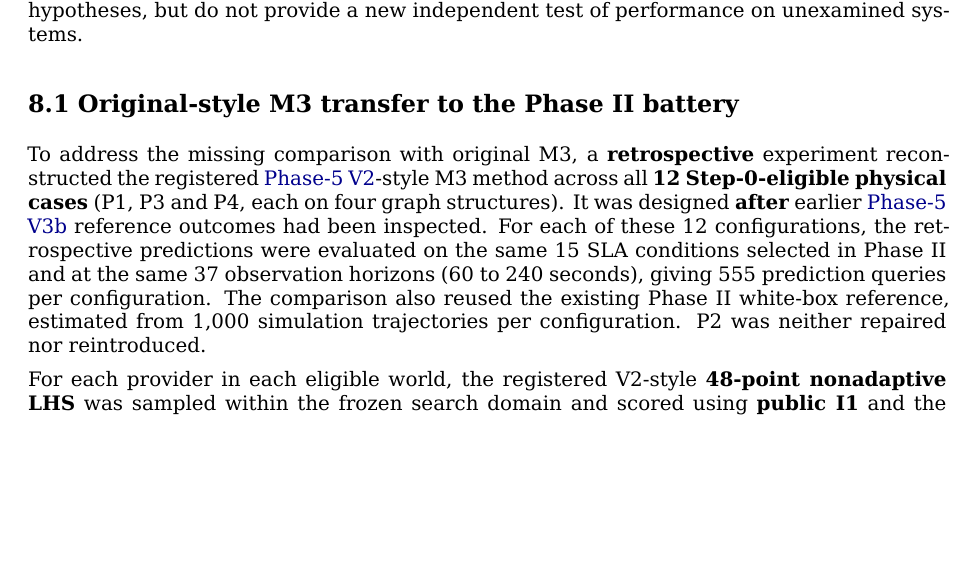
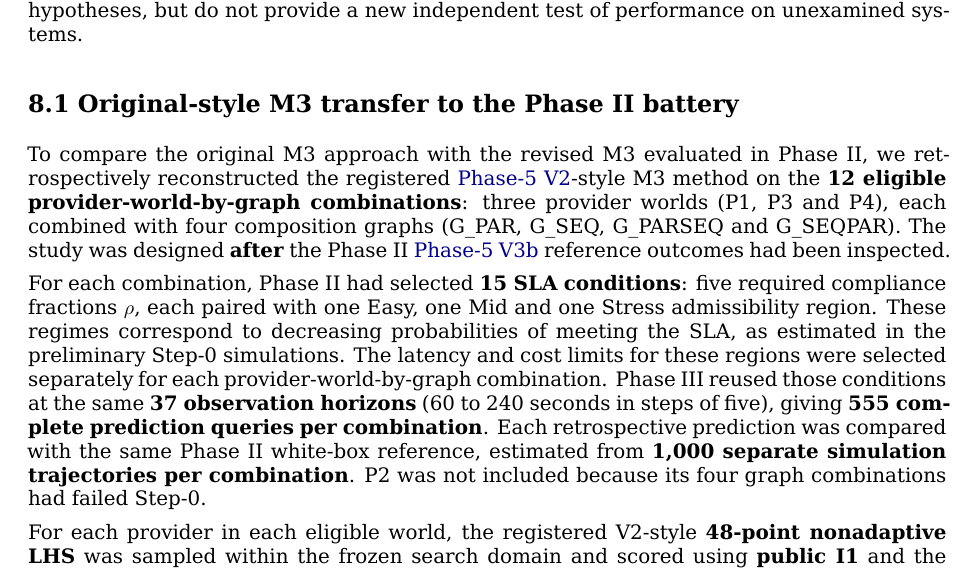
Before and after one commit to ildefons/praise-cao-sim, a LaTeX document (first_science/b1/report/overleaf/main.tex): part of page 20 of 35, cut so that both start at the same text, the shorter picture padded with empty space. Compiled offline with XeLaTeX.

Commit message:
Define Phase III's 12 provider-graph combinations and 15 SLA conditions precisely

```diff
--- a/first_science/b1/report/overleaf/main.tex
+++ b/first_science/b1/report/overleaf/main.tex
@@ -595,7 +595,9 @@ The investigation has three parts. Section 8.1 applies key rules of the original
 
 \subsection*{8.1 Original-style M3 transfer to the Phase II battery}
 
-To address the missing comparison with original M3, a \textbf{retrospective} experiment reconstructed the registered \hyperref[app:experiment-stages]{Phase-5 V2}-style M3 method across all \textbf{12 Step-0-eligible physical cases} (P1, P3 and P4, each on four graph structures). It was designed \textbf{after} earlier \hyperref[app:experiment-stages]{Phase-5 V3b} reference outcomes had been inspected. For each of these 12 configurations, the retrospective predictions were evaluated on the same 15 SLA conditions selected in Phase II and at the same 37 observation horizons (60 to 240 seconds), giving 555 prediction queries per configuration. The comparison also reused the existing Phase II white-box reference, estimated from 1,000 simulation trajectories per configuration. P2 was neither repaired nor reintroduced.
+To compare the original M3 approach with the revised M3 evaluated in Phase II, we retrospectively reconstructed the registered \hyperref[app:experiment-stages]{Phase-5 V2}-style M3 method on the \textbf{12 eligible provider-world-by-graph combinations}: three provider worlds (P1, P3 and P4), each combined with four composition graphs (G\_PAR, G\_SEQ, G\_PARSEQ and G\_SEQPAR). The study was designed \textbf{after} the Phase II \hyperref[app:experiment-stages]{Phase-5 V3b} reference outcomes had been inspected.
+
+For each combination, Phase II had selected \textbf{15 SLA conditions}: five required compliance fractions $\rho$, each paired with one Easy, one Mid and one Stress admissibility region. These regimes correspond to decreasing probabilities of meeting the SLA, as estimated in the preliminary Step-0 simulations. The latency and cost limits for these regions were selected separately for each provider-world-by-graph combination. Phase III reused those conditions at the same \textbf{37 observation horizons} (60 to 240 seconds in steps of five), giving \textbf{555 complete prediction queries per combination}. Each retrospective prediction was compared with the same Phase II white-box reference, estimated from \textbf{1,000 separate simulation trajectories per combination}. P2 was not included because its four graph combinations had failed Step-0.
 
 For each provider in each eligible world, the registered V2-style \textbf{48-point nonadaptive LHS} was sampled within the frozen search domain and scored using \textbf{public I1} and the frozen N=100 local-rescore bank. Jeffreys-smoothed Bernoulli-KL with $\lambda=30$ gave normalized provider Gibbs weights whose products defined $48^3=110{,}592$ joint models. The 14 highest-weight combinations were propagated with \textbf{B=1400 graph trajectories per case}, allocated by the historical integer minimax variance-bound rule. The highest-weight \textbf{Top1 was separately simulated at B=1400}. All 12 retrospective predictions were frozen before this retrospective code read the existing white-box result. The seven-fit \textbf{V3b FULL343} remains an unchanged comparator. This reproduces key registered V2 M3-style rules, but is \textbf{not} a bit-for-bit reproduction of the September \hyperref[app:experiment-stages]{Phase-4} pilot. Table~\ref{tab:retrospective-m3-overall} compares the errors of the executed and retrospective estimators.
 
```
